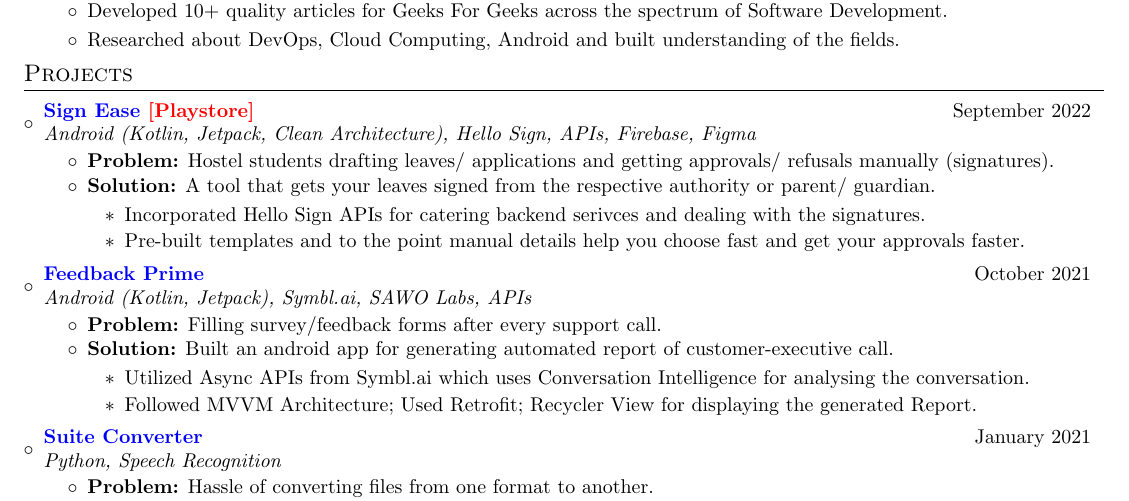
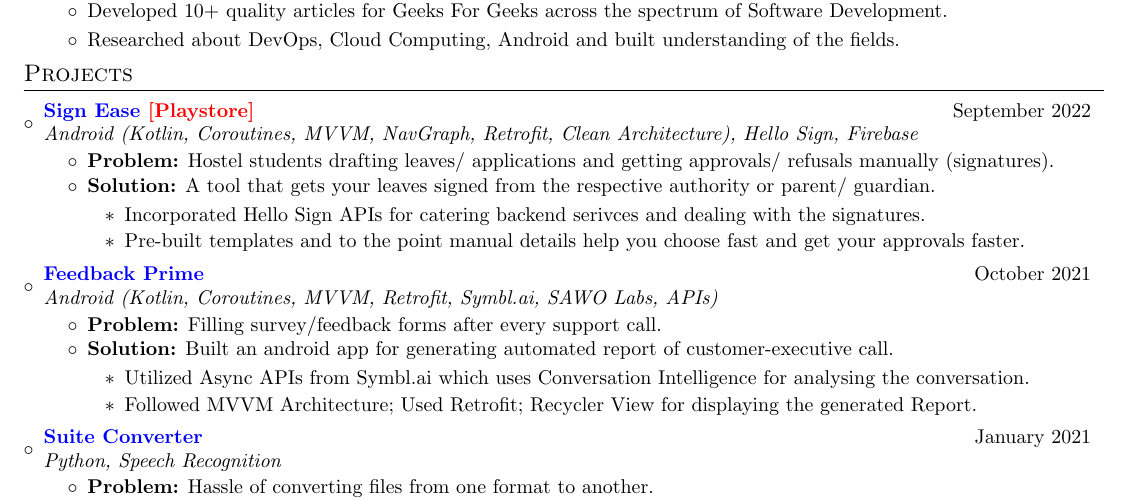
Before and after one commit to itsnitish22/resume-nitish, a LaTeX CV (resume.tex): part of the page, cut so that both start at the same text. Compiled offline with pdfLaTeX.

Commit message:
Update resume.tex

```diff
--- a/resume.tex
+++ b/resume.tex
@@ -144,7 +147,7 @@
 
 
 \resumeSubheading{\href{https://github.com/itsnitish22/Sign-Ease}{Sign Ease} {\MYhref[red]{https://play.google.com/store/apps/details?id=com.teamdefine.signease} {[Playstore]}}}{September 2022}
-{Android (Kotlin, Jetpack, Clean Architecture), Hello Sign, APIs, Firebase, Figma}{}
+{Android (Kotlin, Coroutines, MVVM, NavGraph, Retrofit, Clean Architecture), Hello Sign, Firebase}{}
 \begin{itemize}
 	\item \textbf {Problem:} Hostel students drafting leaves/ applications and getting approvals/ refusals manually (signatures).
 	      \vspace{-2pt}
@@ -157,7 +160,7 @@
 \vspace{-3pt}
 
 \resumeSubheading{\href{https://github.com/itsnitish22/Feedback-Prime}{Feedback Prime}}{October 2021}
-{Android (Kotlin, Jetpack), Symbl.ai, SAWO Labs, APIs}{}
+{Android (Kotlin, Coroutines, MVVM, Retrofit, Symbl.ai, SAWO Labs, APIs)}{}
 \begin{itemize}
 	\item \textbf {Problem:} Filling survey/feedback forms after every support call.
 	      \vspace{-2pt}
```
Also changed, not shown: resume.tex (5 more changed lines).
